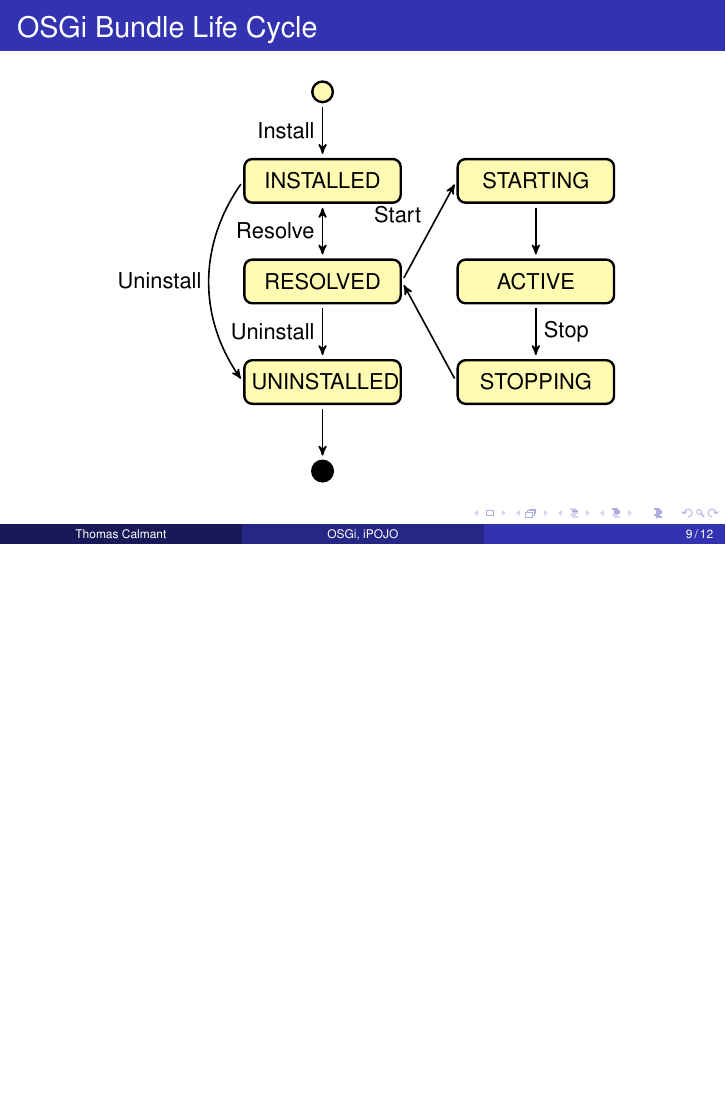
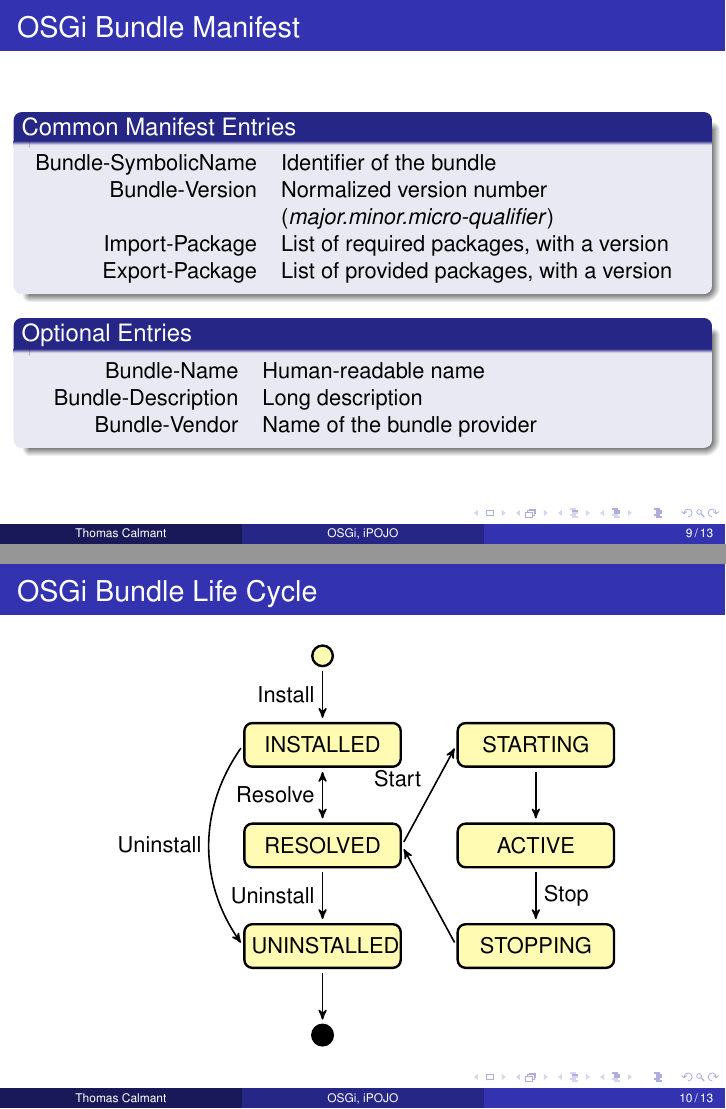
Before and after one commit to tcalmant/ipopo-tutorials, LaTeX slides (slides/java-osgi-ipojo/main.tex, which reads slides/java-osgi-ipojo/osgi.tex): page 9 of 12 before the commit and pages 9 and 10 of 13 after it, the two joined at a grey line, the shorter picture padded with empty space. Compiled offline with pdfLaTeX.

Commit message:
Added Manifest entries

```diff
--- a/slides/java-osgi-ipojo/osgi.tex
+++ b/slides/java-osgi-ipojo/osgi.tex
@@ -116,6 +116,29 @@ Knopflerfish & Makewave\\
 \includegraphics[height=.8\textheight]{../imgs/bundle}
 \end{frame}
 
+\begin{frame}{OSGi Bundle Manifest}
+\begin{block}{Common Manifest Entries}
+\begin{center}
+\begin{tabular}{rp{.6\textwidth}}
+Bundle-SymbolicName & Identifier of the bundle\\
+Bundle-Version & Normalized version number \par (\textit{major.minor.micro-qualifier})\\
+Import-Package & List of required packages, with a version\\
+Export-Package & List of provided packages, with a version\\
+\end{tabular}
+\end{center}
+\end{block}
+
+\begin{block}{Optional Entries}
+\begin{center}
+\begin{tabular}{rp{.6\textwidth}}
+Bundle-Name & Human-readable name\\
+Bundle-Description & Long description\\
+Bundle-Vendor & Name of the bundle provider\\
+\end{tabular}
+\end{center}
+\end{block}
+\end{frame}
+
 \begin{frame}{OSGi Bundle Life Cycle}
 \centering
 
```
